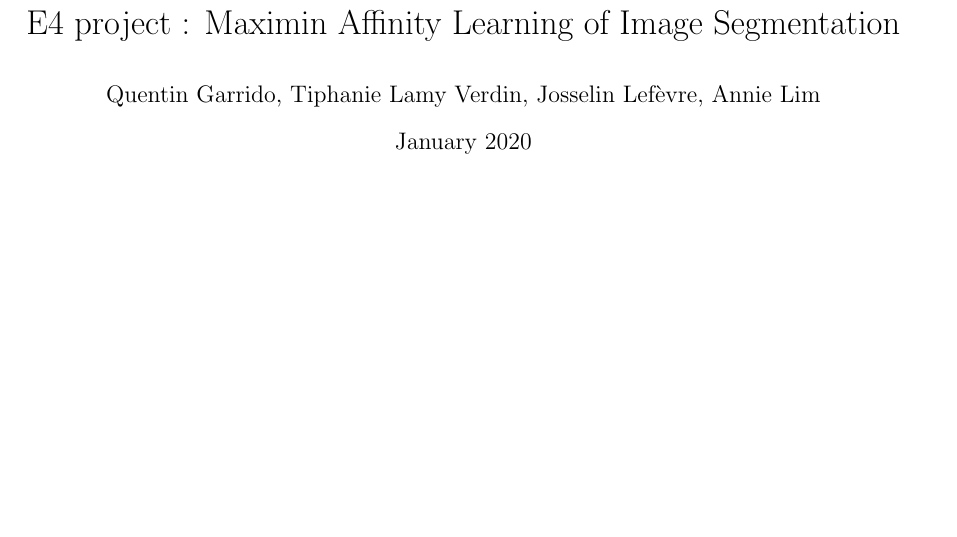
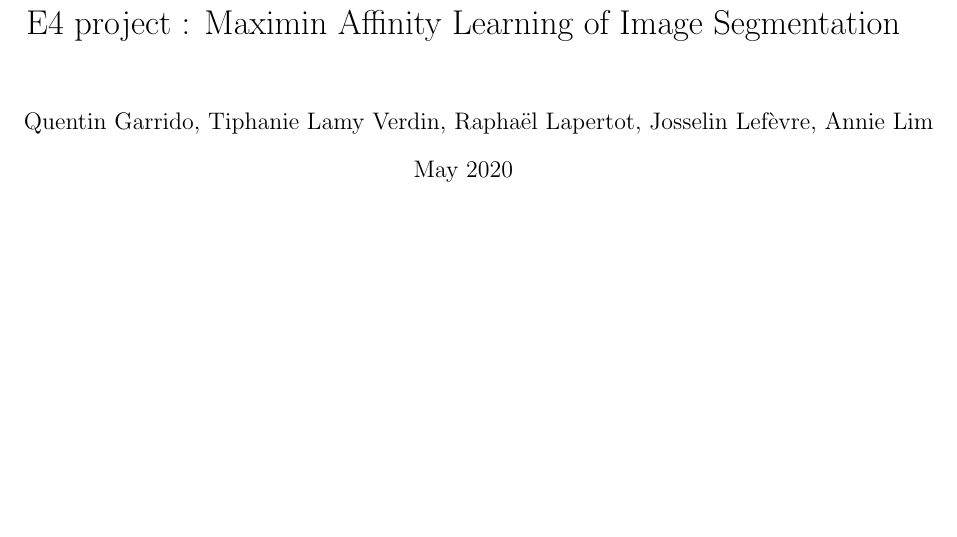
Before and after one commit to garridoq/malis-project, a LaTeX document (report_source/malis.tex): part of page 1 of 33, cut so that both start at the same text. Compiled offline with pdfLaTeX.

Commit message:
fix names

```diff
--- a/report_source/malis.tex
+++ b/report_source/malis.tex
@@ -32,8 +32,8 @@
 
 
 \title{E4 project : Maximin Affinity Learning of Image Segmentation}
-\author{Quentin Garrido, Tiphanie Lamy Verdin, Josselin Lefèvre, Annie Lim}
-\date{January 2020}
+\author{Quentin Garrido, Tiphanie Lamy Verdin, Raphaël Lapertot, Josselin Lefèvre, Annie Lim}
+\date{May 2020}
 
 \begin{document}
 
```
